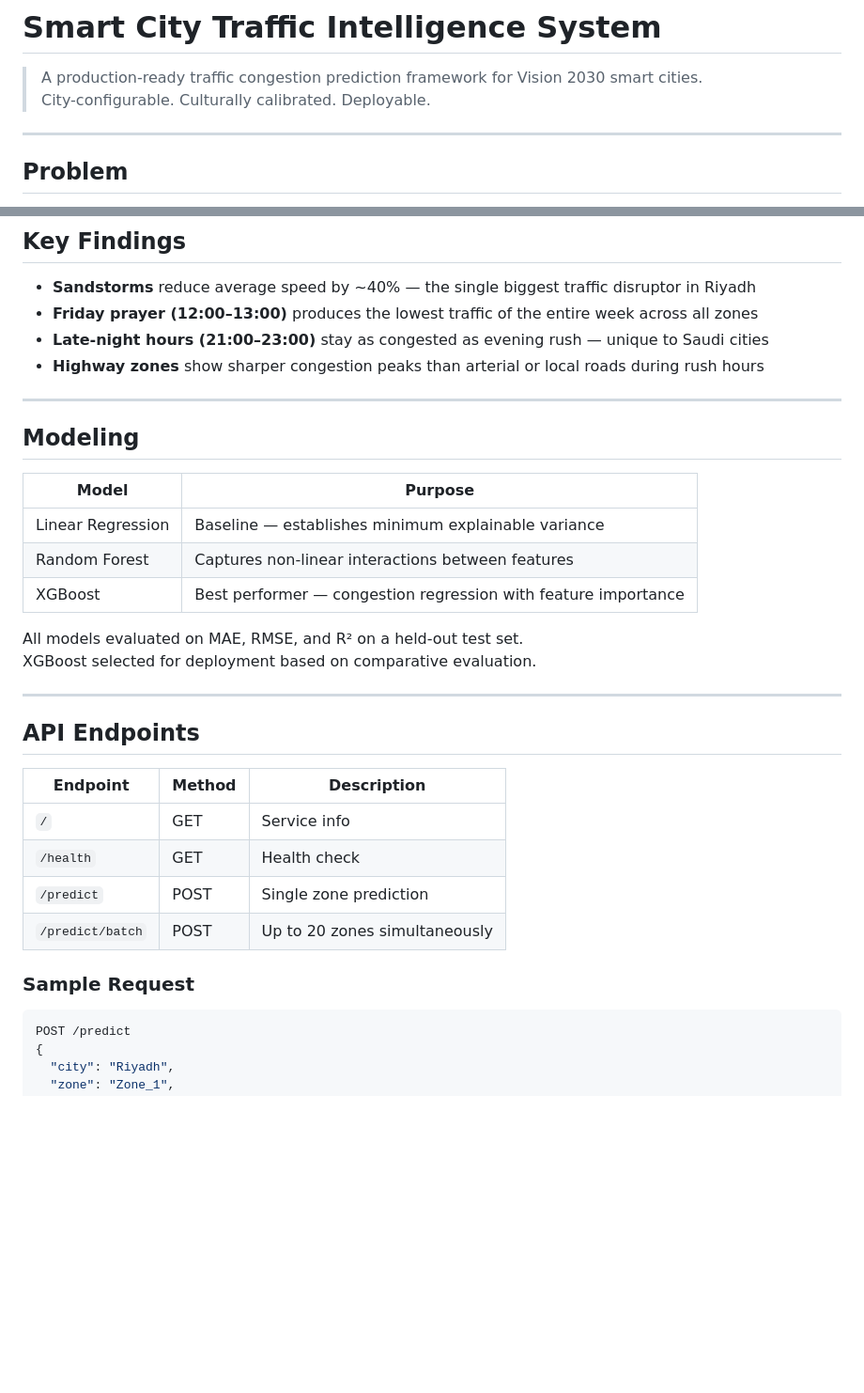
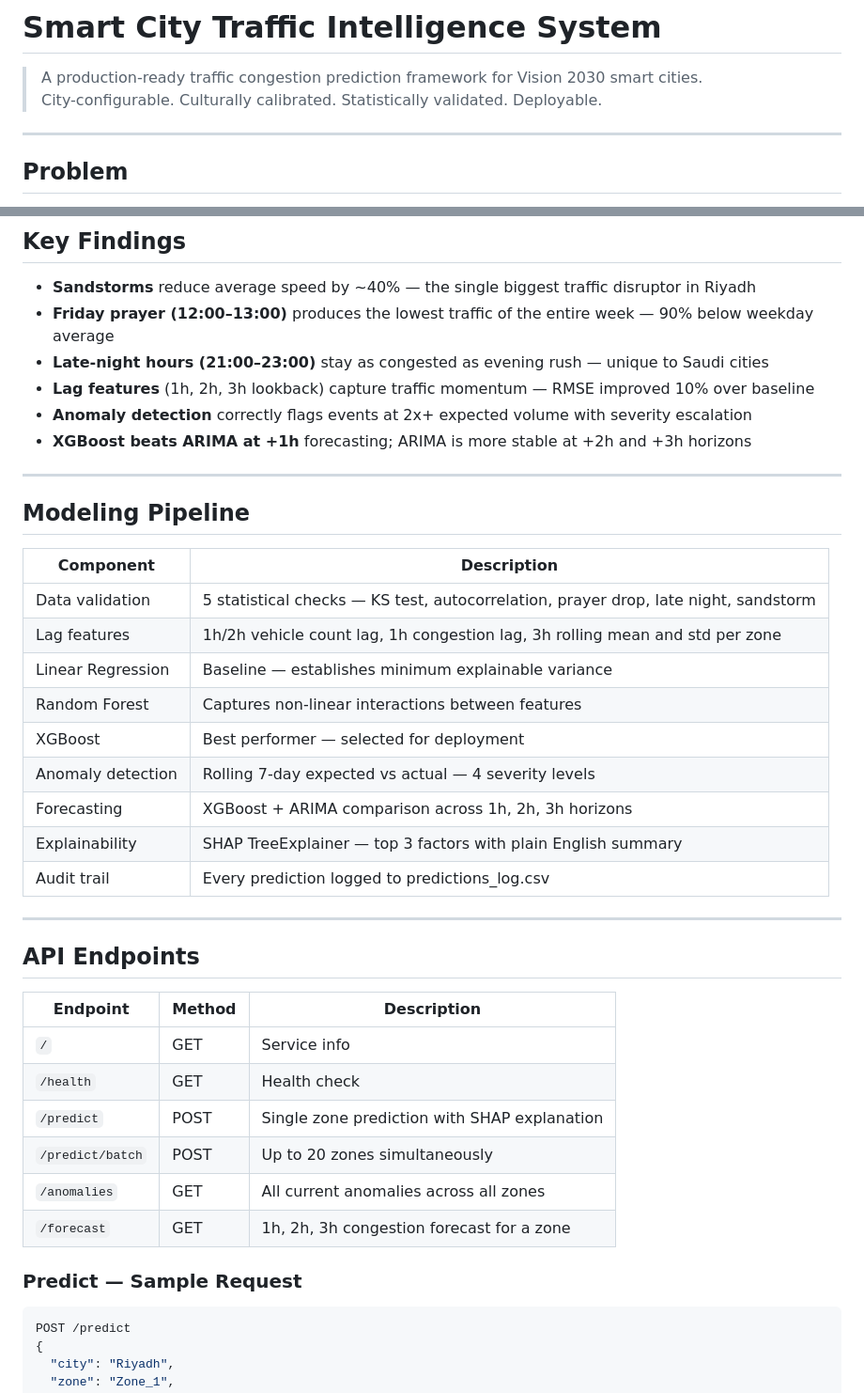
Before and after one commit to MuhammadTalha121/smart_city_traffic_model, a Markdown page: README.md, 2 parts joined by grey strips. Shown at 94% size. Drawn GitHub-style; blank space fills up the shorter version.

````diff
--- a/README.md
+++ b/README.md
@@ -1,7 +1,7 @@
 # Smart City Traffic Intelligence System
 
 > A production-ready traffic congestion prediction framework for Vision 2030 smart cities.
-> City-configurable. Culturally calibrated. Deployable.
+> City-configurable. Culturally calibrated. Statistically validated. Deployable.
 
 ---
 
@@ -84,22 +91,27 @@ smart-city-traffic-model/
 ## Key Findings
 
 - **Sandstorms** reduce average speed by ~40% — the single biggest traffic disruptor in Riyadh
-- **Friday prayer (12:00–13:00)** produces the lowest traffic of the entire week across all zones
+- **Friday prayer (12:00–13:00)** produces the lowest traffic of the entire week — 90% below weekday average
 - **Late-night hours (21:00–23:00)** stay as congested as evening rush — unique to Saudi cities
-- **Highway zones** show sharper congestion peaks than arterial or local roads during rush hours
+- **Lag features** (1h, 2h, 3h lookback) capture traffic momentum — RMSE improved 10% over baseline
+- **Anomaly detection** correctly flags events at 2x+ expected volume with severity escalation
+- **XGBoost beats ARIMA at +1h** forecasting; ARIMA is more stable at +2h and +3h horizons
 
 ---
 
-## Modeling
+## Modeling Pipeline
 
-| Model | Purpose |
+| Component | Description |
 |---|---|
+| Data validation | 5 statistical checks — KS test, autocorrelation, prayer drop, late night, sandstorm |
+| Lag features | 1h/2h vehicle count lag, 1h congestion lag, 3h rolling mean and std per zone |
 | Linear Regression | Baseline — establishes minimum explainable variance |
 | Random Forest | Captures non-linear interactions between features |
-| XGBoost | Best performer — congestion regression with feature importance |
-
-All models evaluated on MAE, RMSE, and R² on a held-out test set.
-XGBoost selected for deployment based on comparative evaluation.
+| XGBoost | Best performer — selected for deployment |
+| Anomaly detection | Rolling 7-day expected vs actual — 4 severity levels |
+| Forecasting | XGBoost + ARIMA comparison across 1h, 2h, 3h horizons |
+| Explainability | SHAP TreeExplainer — top 3 factors with plain English summary |
+| Audit trail | Every prediction logged to predictions_log.csv |
 
 ---
 
@@ -109,10 +121,12 @@ XGBoost selected for deployment based on comparative evaluation.
 |---|---|---|
 | `/` | GET | Service info |
 | `/health` | GET | Health check |
-| `/predict` | POST | Single zone prediction |
+| `/predict` | POST | Single zone prediction with SHAP explanation |
 | `/predict/batch` | POST | Up to 20 zones simultaneously |
+| `/anomalies` | GET | All current anomalies across all zones |
+| `/forecast` | GET | 1h, 2h, 3h congestion forecast for a zone |
 
-### Sample Request
+### Predict — Sample Request
 
 ```json
 POST /predict
````
Also changed, not shown: other parts of README.md (+119 -17 lines), IMPROVEMENT_CHAIN_V2.md (added, +319 -0 lines).
